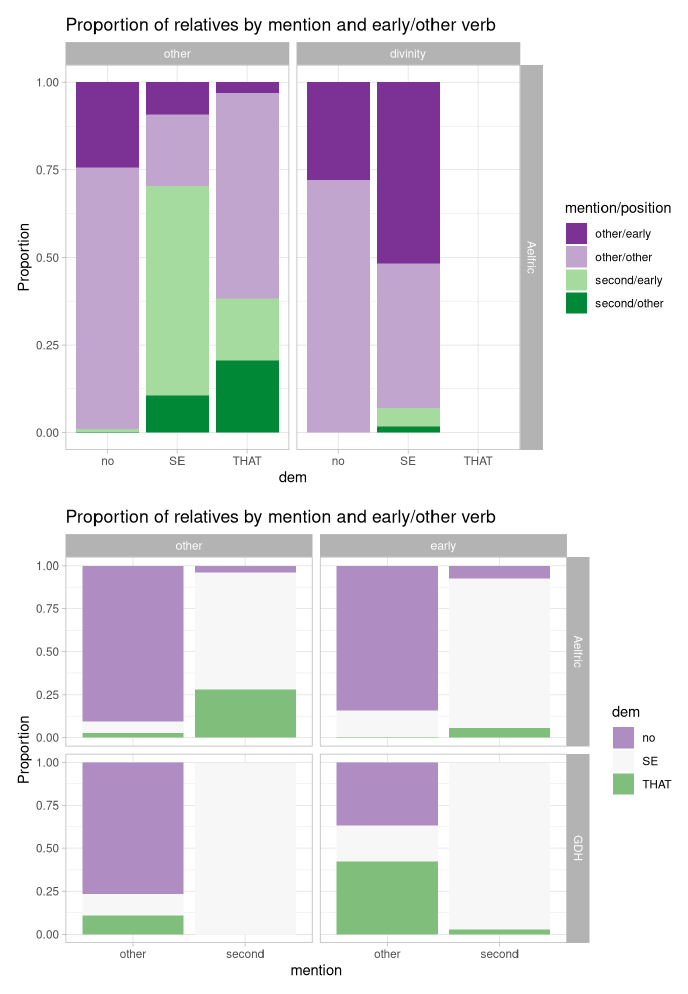
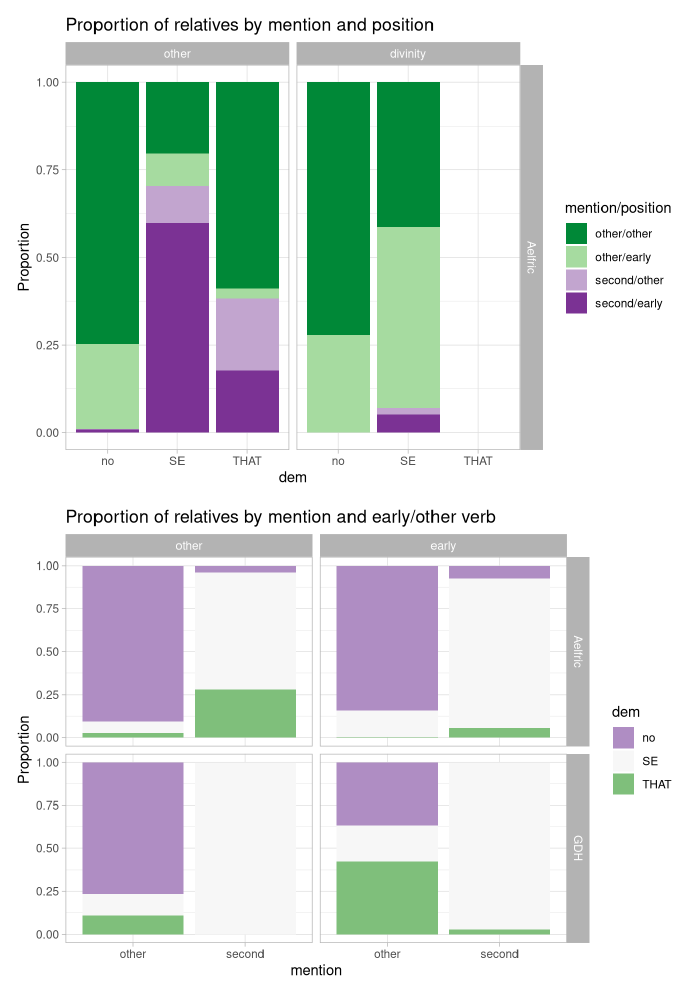
Before and after one commit to stefanocoretta/aelfric-relatives, a Quarto document (code/analysis.qmd): the page in a window 1100 px wide, from 1660 px down. Rendered offline with R 4.5, knitr and Pandoc in place of Quarto, with nearby package versions; some code elsewhere in the file could not run offline.

Commit message:
update image after review comments

```diff
--- a/code/analysis.qmd
+++ b/code/analysis.qmd
@@ -118,14 +118,15 @@ relatives %>%
   filter(manuscript == "Aelfric") %>%
   drop_na(mention_position, dem) %>%
   mutate(
-    mention_position = str_replace(mention_position, "\\.", "/")
+    mention_position = str_replace(mention_position, "\\.", "/"),
+    mention_position = factor(mention_position, levels = rev(c("second/early", "second/other", "other/early", "other/other")))
   ) %>%
   ggplot(aes(dem, fill = mention_position)) +
   geom_bar(position = "fill") +
   facet_grid(manuscript ~ divinity) +
-  scale_fill_brewer(palette = "PRGn") +
+  scale_fill_brewer(palette = "PRGn", direction = -1) +
   labs(
-    title = "Proportion of relatives by mention and early/other verb",
+    title = "Proportion of relatives by mention and position",
     y = "Proportion",
     fill = "mention/position"
   )
```
Also changed, not shown: img/props-ael.png.
